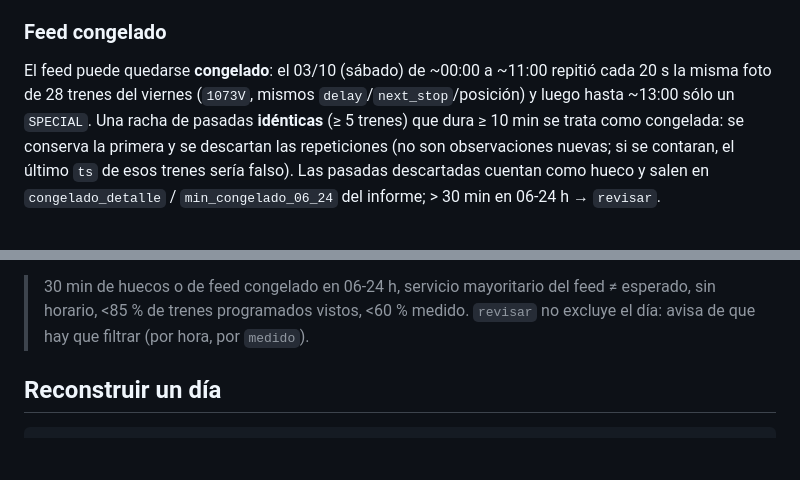
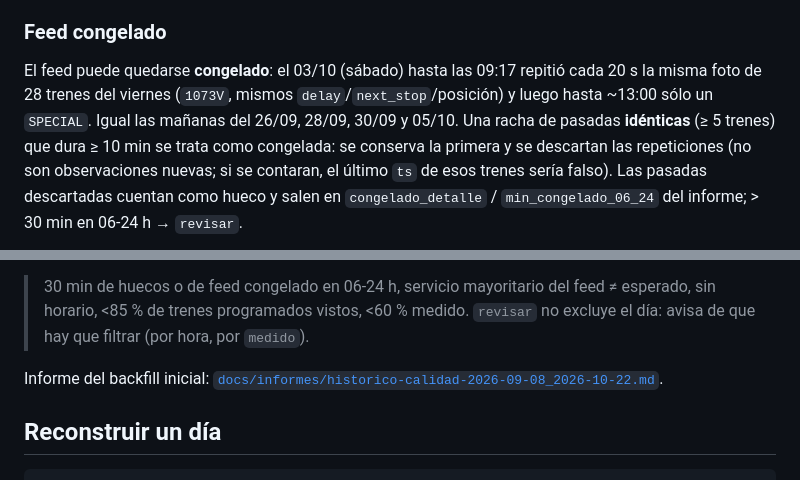
Before and after one commit to juan-domgav/cercanias-madrid-rt, a Markdown page: docs/runbooks/RB-010-historico.md, 2 parts joined by grey strips. GitHub-like rendering; blank space fills up the shorter version.

Commit message:
Informe de calidad del backfill 08/09-22/10 y feed congelado en RB-010

````diff
--- a/docs/runbooks/RB-010-historico.md
+++ b/docs/runbooks/RB-010-historico.md
@@ -75,9 +75,10 @@ p. ej. `1092X20114C3` a las 05:18 del 21/10 con −69960; después → día sigu
 y el `tripId` canónico (`1093J…` → `1092X…`). Si no, manda la etiqueta.
 
 ### Feed congelado
-El feed puede quedarse **congelado**: el 03/10 (sábado) de ~00:00 a ~11:00
-repitió cada 20 s la misma foto de 28 trenes del viernes (`1073V`, mismos
-`delay`/`next_stop`/posición) y luego hasta ~13:00 sólo un `SPECIAL`. Una racha de
+El feed puede quedarse **congelado**: el 03/10 (sábado) hasta las 09:17 repitió
+cada 20 s la misma foto de 28 trenes del viernes (`1073V`, mismos
+`delay`/`next_stop`/posición) y luego hasta ~13:00 sólo un `SPECIAL`. Igual las
+mañanas del 26/09, 28/09, 30/09 y 05/10. Una racha de
 pasadas **idénticas** (≥ 5 trenes) que dura ≥ 10 min se trata como congelada:
 se conserva la primera y se descartan las repeticiones (no son observaciones
 nuevas; si se contaran, el último `ts` de esos trenes sería falso). Las pasadas
@@ -108,6 +109,8 @@ script): día parcial (primera pasada >06:00 o última <23:30), <3.500 pasadas,
 >30 min de huecos o de feed congelado en 06-24 h, servicio mayoritario del feed ≠ esperado, sin
 horario, <85 % de trenes programados vistos, <60 % medido. `revisar` no excluye
 el día: avisa de que hay que filtrar (por hora, por `medido`).
+
+Informe del backfill inicial: [`docs/informes/historico-calidad-2026-09-08_2026-10-22.md`](../informes/historico-calidad-2026-09-08_2026-10-22.md).
 
 ## Reconstruir un día
 ```bash
````
Also changed, not shown: docs/informes/historico-calidad-2026-09-08_2026-10-22.md (added, +82 -0 lines).
